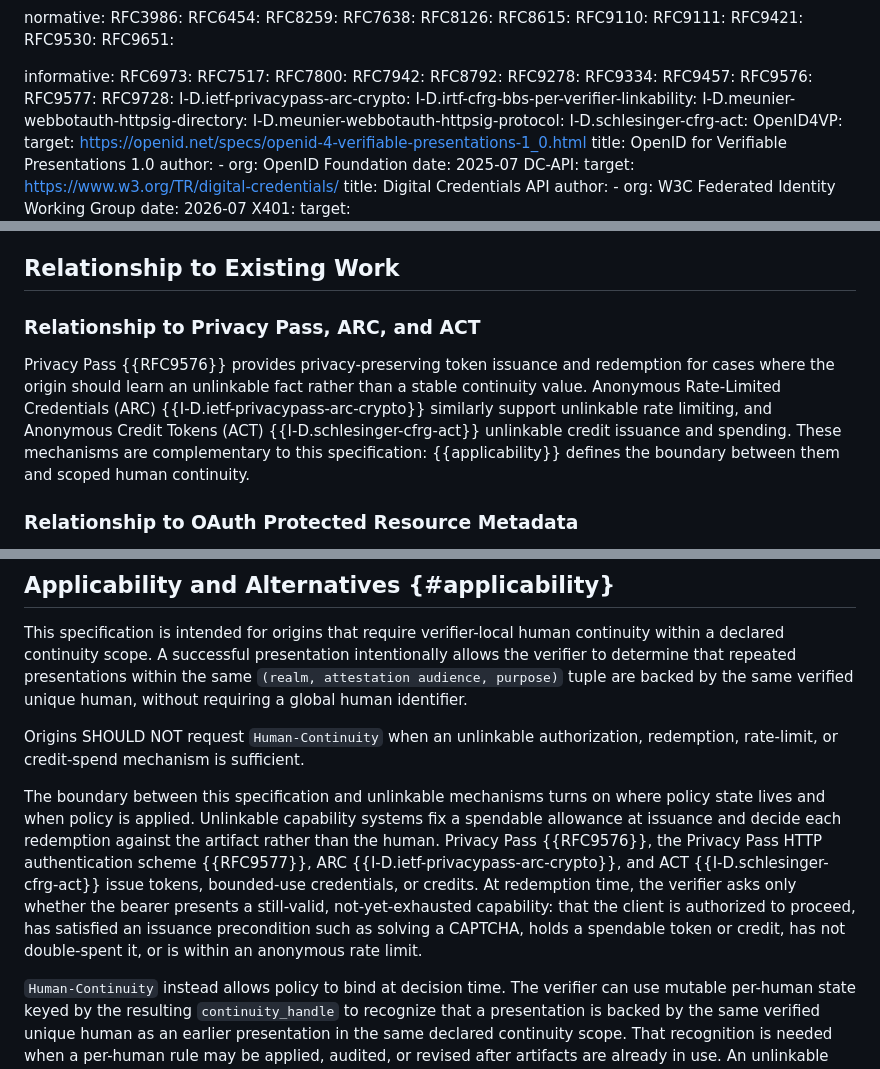
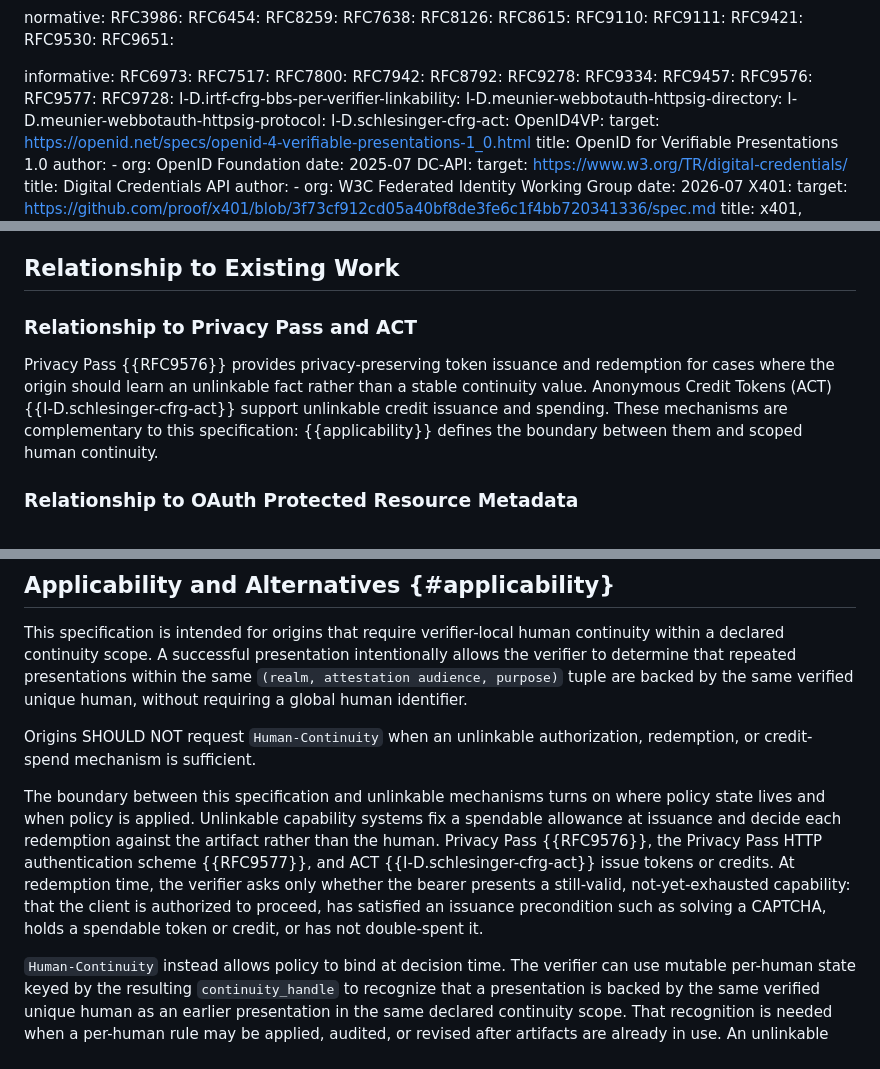
Before and after one commit to aurel-fr/human-continuity-http, a Markdown page: draft-brezun-human-continuity-http.md, 3 parts joined by grey strips. Drawn GitHub-style.

```diff
--- a/draft-brezun-human-continuity-http.md
+++ b/draft-brezun-human-continuity-http.md
@@ -55,7 +55,6 @@ informative:
   RFC9576:
   RFC9577:
   RFC9728:
-  I-D.ietf-privacypass-arc-crypto:
   I-D.irtf-cfrg-bbs-per-verifier-linkability:
   I-D.meunier-webbotauth-httpsig-directory:
   I-D.meunier-webbotauth-httpsig-protocol:
@@ -121,9 +120,9 @@ This document is therefore a discovery, challenge, and transport substrate, not
 
 ## Relationship to Existing Work
 
-### Relationship to Privacy Pass, ARC, and ACT
-
-Privacy Pass {{RFC9576}} provides privacy-preserving token issuance and redemption for cases where the origin should learn an unlinkable fact rather than a stable continuity value. Anonymous Rate-Limited Credentials (ARC) {{I-D.ietf-privacypass-arc-crypto}} similarly support unlinkable rate limiting, and Anonymous Credit Tokens (ACT) {{I-D.schlesinger-cfrg-act}} unlinkable credit issuance and spending. These mechanisms are complementary to this specification: {{applicability}} defines the boundary between them and scoped human continuity.
+### Relationship to Privacy Pass and ACT
+
+Privacy Pass {{RFC9576}} provides privacy-preserving token issuance and redemption for cases where the origin should learn an unlinkable fact rather than a stable continuity value. Anonymous Credit Tokens (ACT) {{I-D.schlesinger-cfrg-act}} support unlinkable credit issuance and spending. These mechanisms are complementary to this specification: {{applicability}} defines the boundary between them and scoped human continuity.
 
 ### Relationship to OAuth Protected Resource Metadata
 
@@ -151,9 +150,9 @@ Web Bot Auth {{I-D.meunier-webbotauth-httpsig-protocol}} authenticates the autom
 
 This specification is intended for origins that require verifier-local human continuity within a declared continuity scope. A successful presentation intentionally allows the verifier to determine that repeated presentations within the same `(realm, attestation audience, purpose)` tuple are backed by the same verified unique human, without requiring a global human identifier.
 
-Origins SHOULD NOT request `Human-Continuity` when an unlinkable authorization, redemption, rate-limit, or credit-spend mechanism is sufficient.
-
-The boundary between this specification and unlinkable mechanisms turns on where policy state lives and when policy is applied. Unlinkable capability systems fix a spendable allowance at issuance and decide each redemption against the artifact rather than the human. Privacy Pass {{RFC9576}}, the Privacy Pass HTTP authentication scheme {{RFC9577}}, ARC {{I-D.ietf-privacypass-arc-crypto}}, and ACT {{I-D.schlesinger-cfrg-act}} issue tokens, bounded-use credentials, or credits. At redemption time, the verifier asks only whether the bearer presents a still-valid, not-yet-exhausted capability: that the client is authorized to proceed, has satisfied an issuance precondition such as solving a CAPTCHA, holds a spendable token or credit, has not double-spent it, or is within an anonymous rate limit.
+Origins SHOULD NOT request `Human-Continuity` when an unlinkable authorization, redemption, or credit-spend mechanism is sufficient.
+
+The boundary between this specification and unlinkable mechanisms turns on where policy state lives and when policy is applied. Unlinkable capability systems fix a spendable allowance at issuance and decide each redemption against the artifact rather than the human. Privacy Pass {{RFC9576}}, the Privacy Pass HTTP authentication scheme {{RFC9577}}, and ACT {{I-D.schlesinger-cfrg-act}} issue tokens or credits. At redemption time, the verifier asks only whether the bearer presents a still-valid, not-yet-exhausted capability: that the client is authorized to proceed, has satisfied an issuance precondition such as solving a CAPTCHA, holds a spendable token or credit, or has not double-spent it.
 
 `Human-Continuity` instead allows policy to bind at decision time. The verifier can use mutable per-human state keyed by the resulting `continuity_handle` to recognize that a presentation is backed by the same verified unique human as an earlier presentation in the same declared continuity scope. That recognition is needed when a per-human rule may be applied, audited, or revised after artifacts are already in use. An unlinkable mechanism cannot express such a rule because it cannot distinguish repeated use by one human from use by several. Examples include duplicate account prevention, per-human quota grouping across accounts or sessions, Sybil-resistant participation, recovery-sensitive account workflows, grant or trial credit claims that require human continuity, and agent delegation policies that group activity by the backing human. For use cases involving allocation or abuse control, a scoped `continuity_handle` does not eliminate abuse; it changes the attacker's bottleneck from creating accounts to obtaining access to distinct verified humans.
 
```
Also changed, not shown: docs/applicability-rationale.md (+5 -11 lines).
